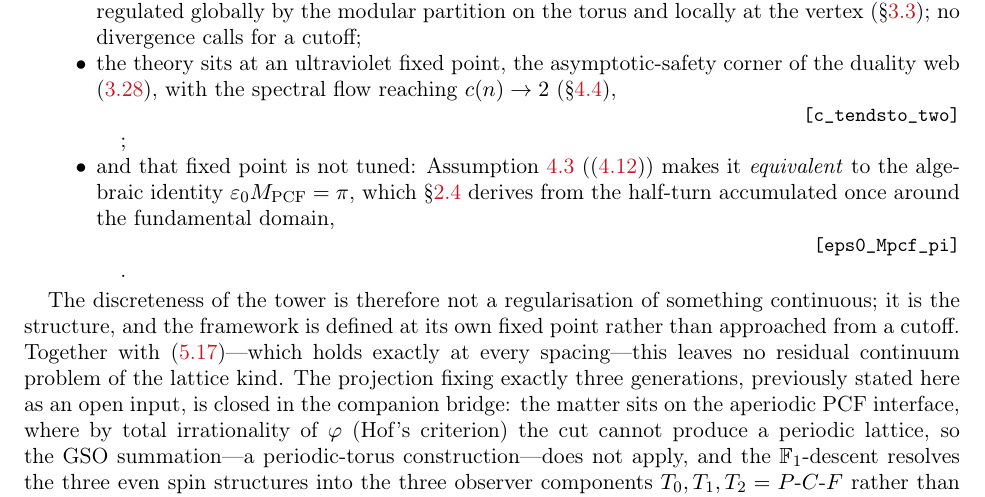
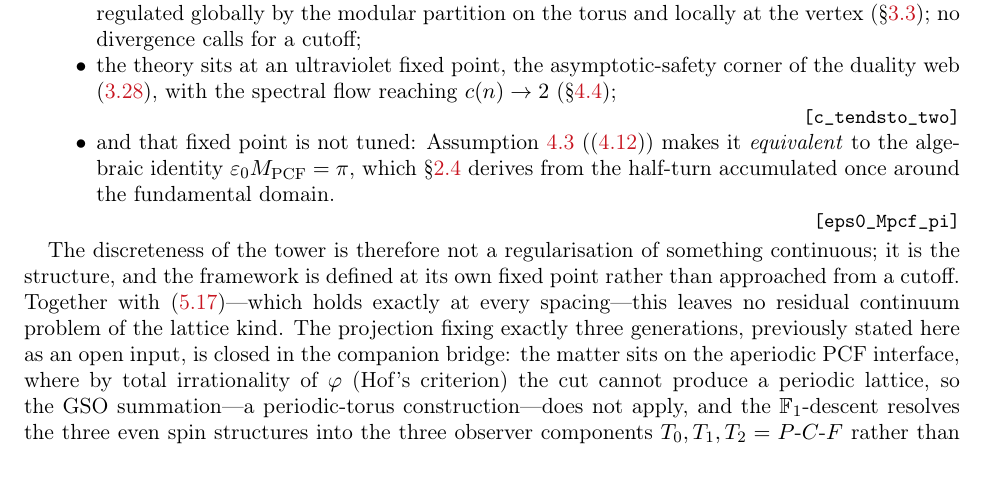
Before and after one commit to omega-pcf/03-crystalline-worldsheet, a LaTeX paper (main.tex, which reads src/chapters/04-implications.tex): part of page 73 of 96, cut so that both start at the same text. Compiled offline with pdfLaTeX.

Commit message:
fix: orphaned punctuation in bullet list and D3 proposition
- binary_entropy: merge ) into preceding line with tag
- c_tendsto: move ; before tag
- eps0_Mpcf: move . before tag

```diff
--- a/src/chapters/04-implications.tex
+++ b/src/chapters/04-implications.tex
@@ -1731,12 +1730,12 @@ ultraviolet regulator to remove:
       and locally at the vertex (\S\ref{ssec:p-tower}); no divergence calls for a cutoff;
 \item the theory sits at an ultraviolet fixed point, the asymptotic-safety corner of the duality web
       \eqref{eq:bridge-fixed}, with the spectral flow reaching $c(n)\to2$
-      (\S\ref{ssec:accum}),
-\Lean{c\_tendsto\_two};
+      (\S\ref{ssec:accum});
+\Lean{c\_tendsto\_two}
 \item and that fixed point is not tuned: Assumption~\ref{asm:bridge} (\eqref{eq:obs-fixedpoint}) makes it \emph{equivalent} to the
       algebraic identity $\epsz\Mpcf=\pi$, which \S\ref{ssec:construction} derives from the half-turn
-      accumulated once around the fundamental domain,
-\Lean{eps0\_Mpcf\_pi}.
+      accumulated once around the fundamental domain.
+\Lean{eps0\_Mpcf\_pi}
 \end{itemize}
 
 The discreteness of the tower is therefore not a regularisation of something continuous; it is the
```
Also changed, not shown: src/chapters/04-implications.tex (3 more changed lines).
